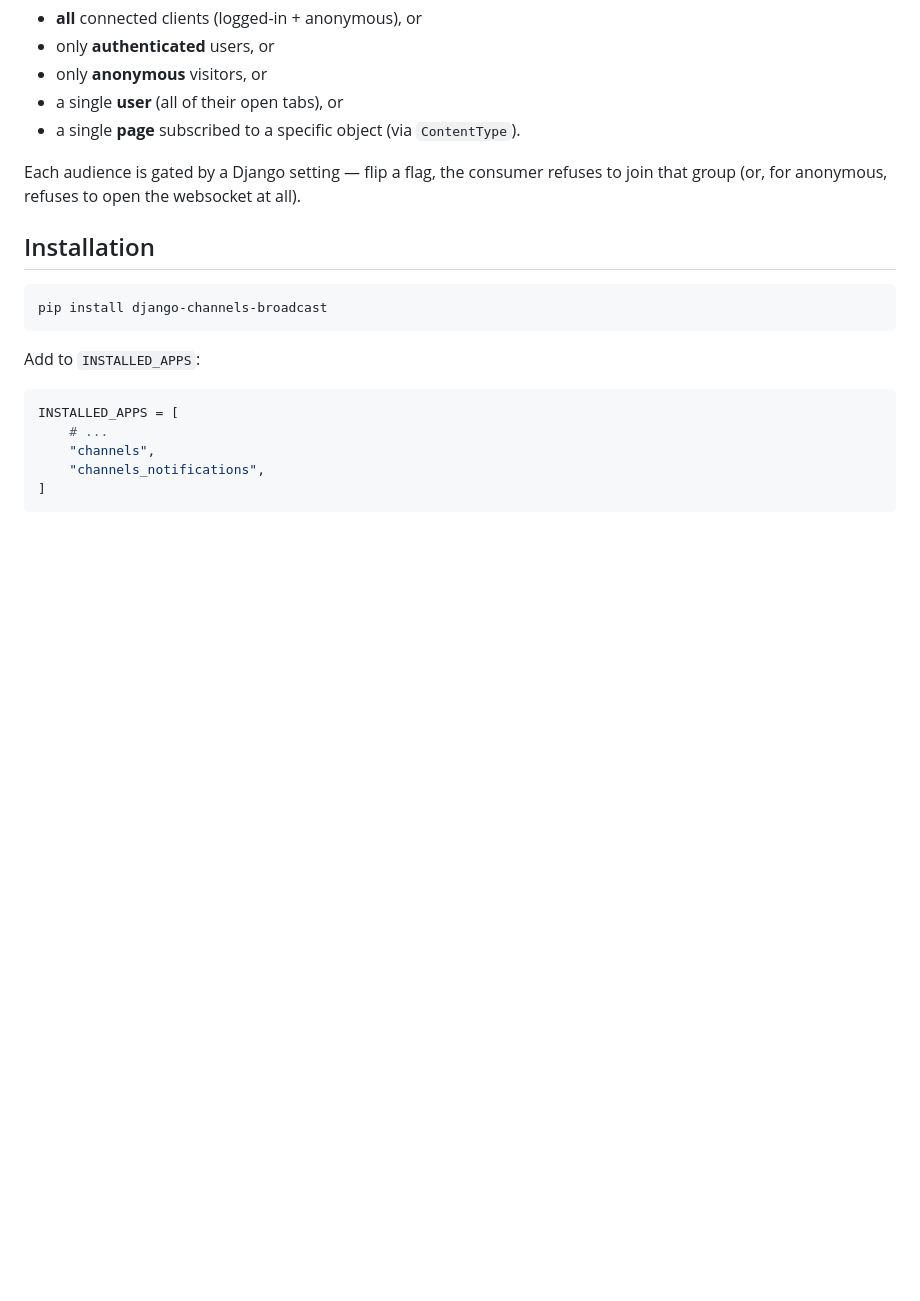
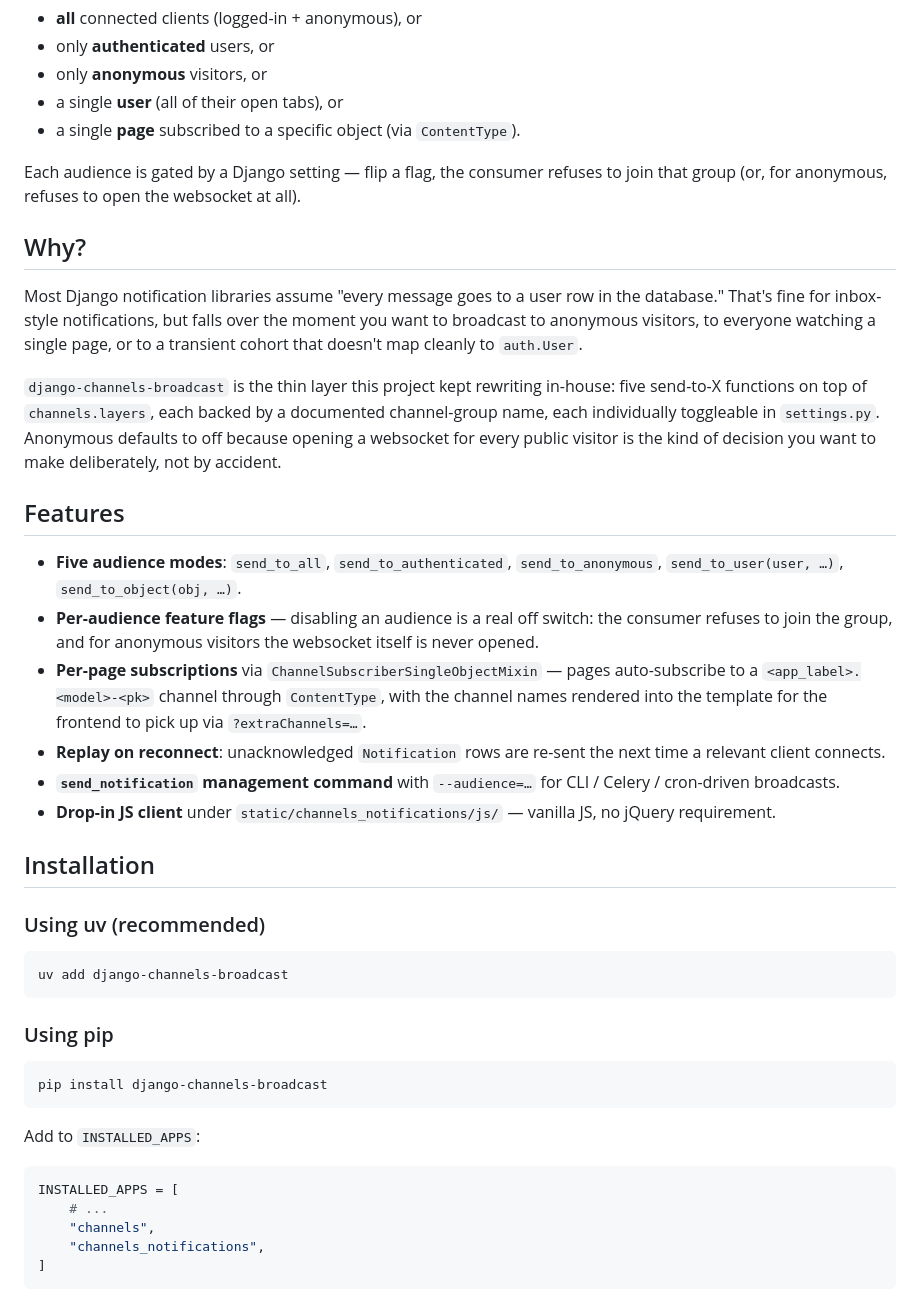
Before and after one commit to iplweb/django-channels-broadcast, a Markdown page: README.md, the part around one of its changes. GitHub-like rendering; blank space fills up the shorter version.

Commit message:
README: add badges, rationale, features, version-support matrix
- Header badges: GitHub Actions tests + License (MIT)
  No PyPI/Python badges yet — package isn't on PyPI; will add after
  first release. Shields would 404 in the meantime.
- New "Why?" section explaining how this differs from inbox-style
  notification libraries that key everything on auth.User.
- New "Features" bullet list — 6 items, only documenting things
  actually implemented in src/channels_notifications/.
- Installation: added `uv add` ahead of `pip install` (project
  uses uv internally).
- Replaced flat "Requirements" with Python × Django matrix matching
  what CI tests (5.2 LTS across 3.10-3.13, 6.0 across 3.12-3.13).
  Kept the other-deps bullet list as a subsection.
- All other sections kept verbatim.

Badge URLs verified: both return HTTP 200.

````diff
--- a/README.md
+++ b/README.md
@@ -12,7 +15,48 @@ Each audience is gated by a Django setting — flip a flag, the consumer
 refuses to join that group (or, for anonymous, refuses to open the
 websocket at all).
 
+## Why?
+
+Most Django notification libraries assume "every message goes to a user
+row in the database." That's fine for inbox-style notifications, but
+falls over the moment you want to broadcast to anonymous visitors, to
+everyone watching a single page, or to a transient cohort that doesn't
+map cleanly to `auth.User`.
+
+`django-channels-broadcast` is the thin layer this project kept rewriting
+in-house: five send-to-X functions on top of `channels.layers`, each
+backed by a documented channel-group name, each individually toggleable
+in `settings.py`. Anonymous defaults to off because opening a websocket
+for every public visitor is the kind of decision you want to make
+deliberately, not by accident.
+
+## Features
+
+- **Five audience modes**: `send_to_all`, `send_to_authenticated`,
+  `send_to_anonymous`, `send_to_user(user, …)`, `send_to_object(obj, …)`.
+- **Per-audience feature flags** — disabling an audience is a real off
+  switch: the consumer refuses to join the group, and for anonymous
+  visitors the websocket itself is never opened.
+- **Per-page subscriptions** via `ChannelSubscriberSingleObjectMixin` —
+  pages auto-subscribe to a `<app_label>.<model>-<pk>` channel through
+  `ContentType`, with the channel names rendered into the template for
+  the frontend to pick up via `?extraChannels=…`.
+- **Replay on reconnect**: unacknowledged `Notification` rows are
+  re-sent the next time a relevant client connects.
+- **`send_notification` management command** with `--audience=…` for
+  CLI / Celery / cron-driven broadcasts.
+- **Drop-in JS client** under `static/channels_notifications/js/` —
+  vanilla JS, no jQuery requirement.
+
 ## Installation
+
+### Using uv (recommended)
+
+```bash
+uv add django-channels-broadcast
+```
+
+### Using pip
 
 ```bash
 pip install django-channels-broadcast
````
Also changed, not shown: other parts of README.md (+21 -6 lines).
